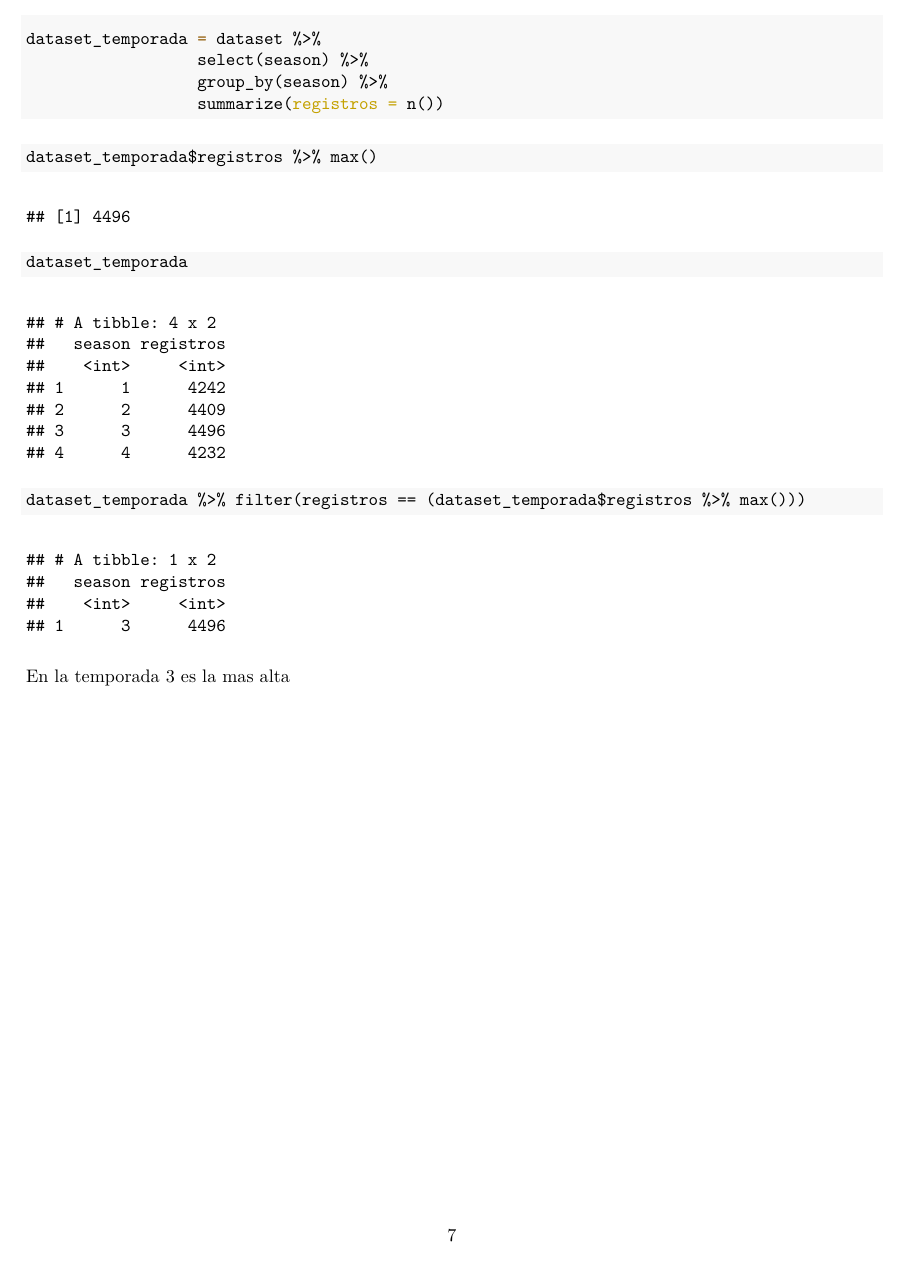
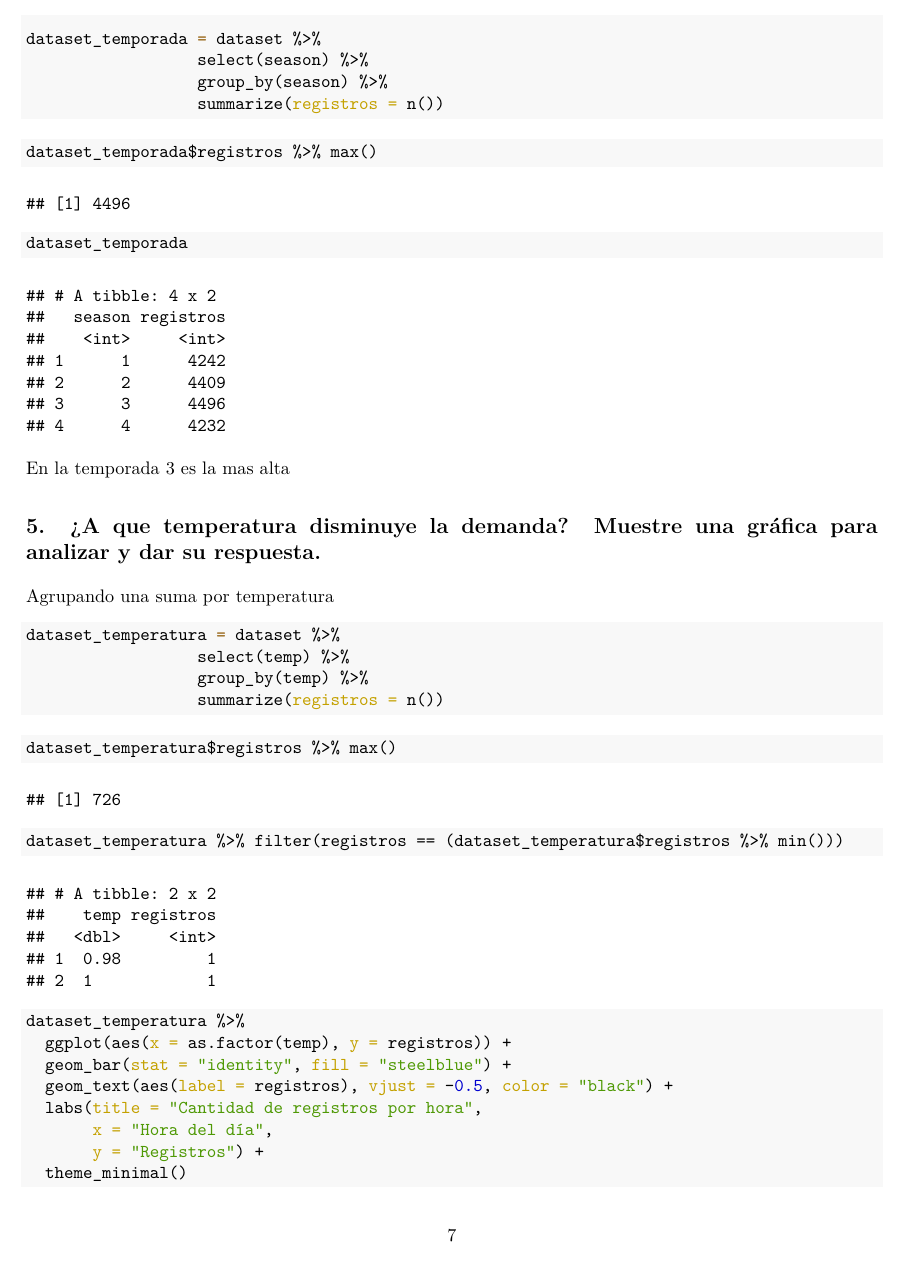
Before and after one commit to ronaldbailey/Laboratorios-2-Dpylr-y-ggplot, an R Markdown document (Laboratorios-2-Dpylr-y-ggplot.Rmd): page 7 of 7 before the commit and page 7 of 8 after it. The pictures show the output file Laboratorios-2-Dpylr-y-ggplot.pdf that the author committed with the source.

Commit message:
Laboratorio 2

````diff
--- a/Laboratorios-2-Dpylr-y-ggplot.Rmd
+++ b/Laboratorios-2-Dpylr-y-ggplot.Rmd
@@ -189,7 +189,40 @@ dataset_temporada$registros %>% max()
 dataset_temporada
 ```
 
+En la temporada 3 es la mas alta
+
+
+
+## 5. ¿A que temperatura disminuye la demanda? Muestre una gráfica para analizar y dar su respuesta.
+
+
+Agrupando una suma por temperatura
+
 ```{r}
-dataset_temporada %>% filter(registros == (dataset_temporada$registros %>% max()))
+dataset_temperatura = dataset %>%
+                  select(temp) %>%
+                  group_by(temp) %>%
+                  summarize(registros = n())
+
 ```
-En la temporada 3 es la mas alta
+
+```{r}
+dataset_temperatura$registros %>% max()
+
+```
+```{r}
+dataset_temperatura %>% filter(registros == (dataset_temperatura$registros %>% min()))
+```
+
+
+
+```{r}
+
+dataset_temperatura %>%
+  ggplot(aes(x = as.factor(temp), y = registros)) +
+  geom_bar(stat = "identity", fill = "steelblue") +
+  geom_text(aes(label = registros), vjust = -0.5, color = "black") +
+  labs(title = "Cantidad de registros por hora",
+       x = "Hora del día",
+       y = "Registros") +
+  theme_minimal()
````
Also changed, not shown: commits.Rmd (+7 -0 lines), Laboratorios-2-Dpylr-y-ggplot.pdf, Laboratorios-2-Dpylr-y-ggplot.Rmd (8 more changed lines).
